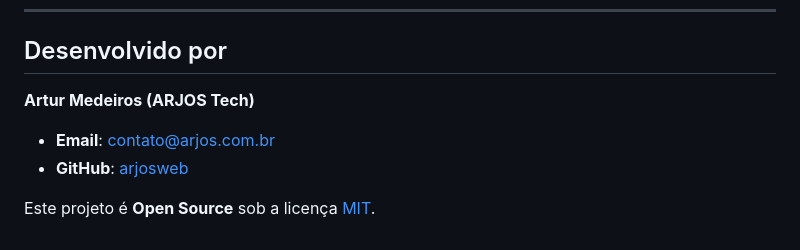
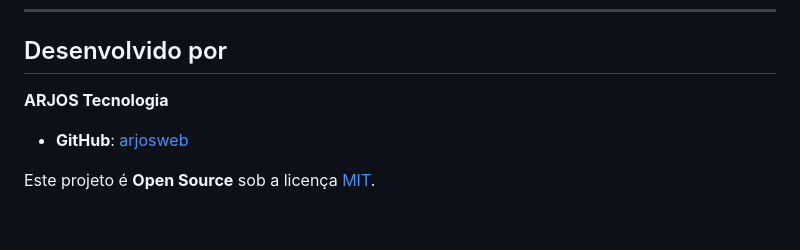
Before and after one commit to arjosweb/shutdown-timer-widget, a Markdown page: README.md, the part around the change. GitHub-like rendering.

```diff
--- a/README.md
+++ b/README.md
@@ -150,8 +150,7 @@ Observações:
 
 ## Desenvolvido por
 
-**Artur Medeiros (ARJOS Tech)**
-- **Email**: [contato@arjos.com.br](mailto:contato@arjos.com.br)
+**ARJOS Tecnologia**
 - **GitHub**: [arjosweb](https://github.com/arjosweb)
 
 Este projeto é **Open Source** sob a licença [MIT](LICENSE).
```
Also changed, not shown: README.en.md (+1 -2 lines), README.es.md (+1 -2 lines).
